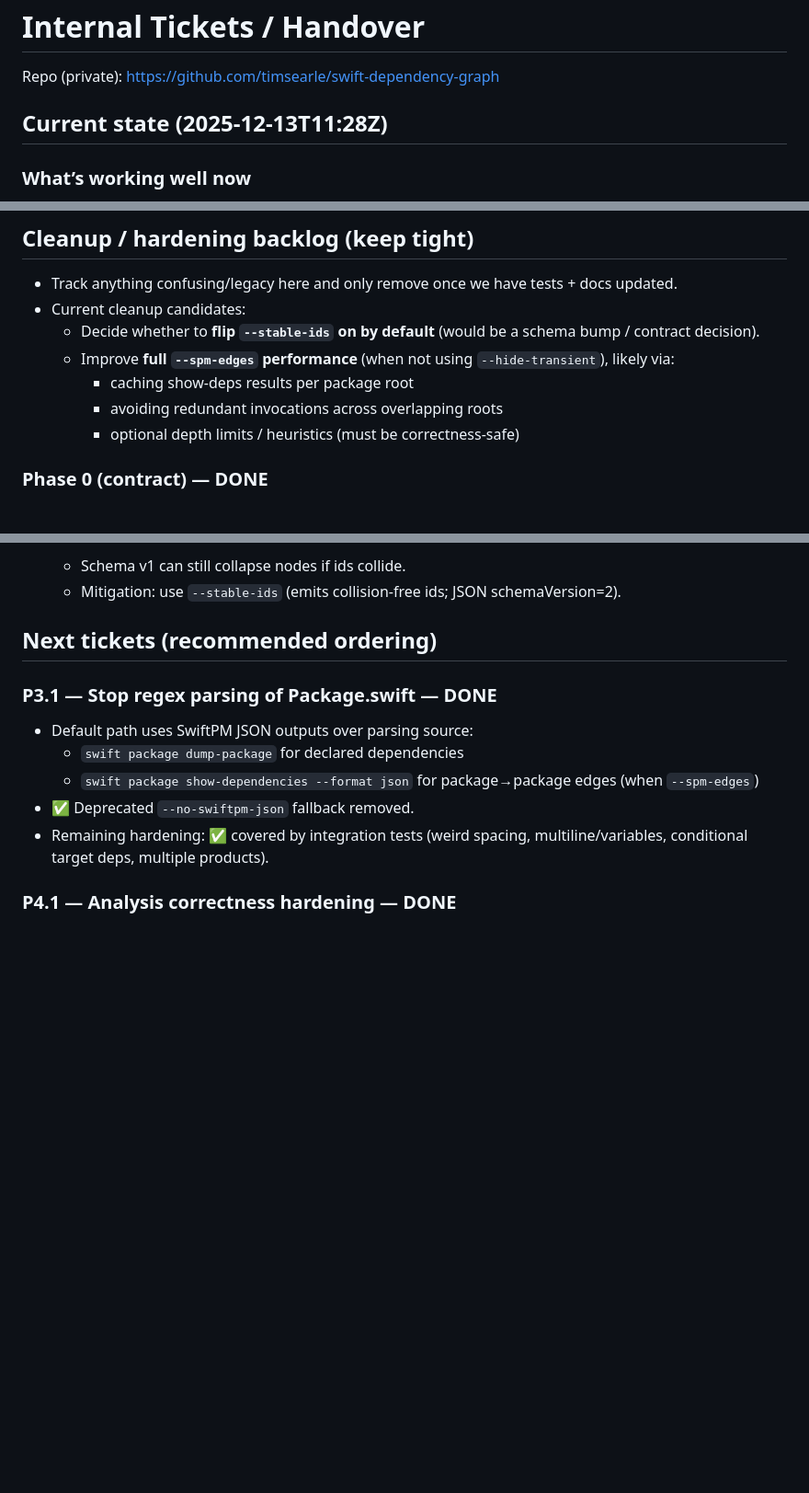
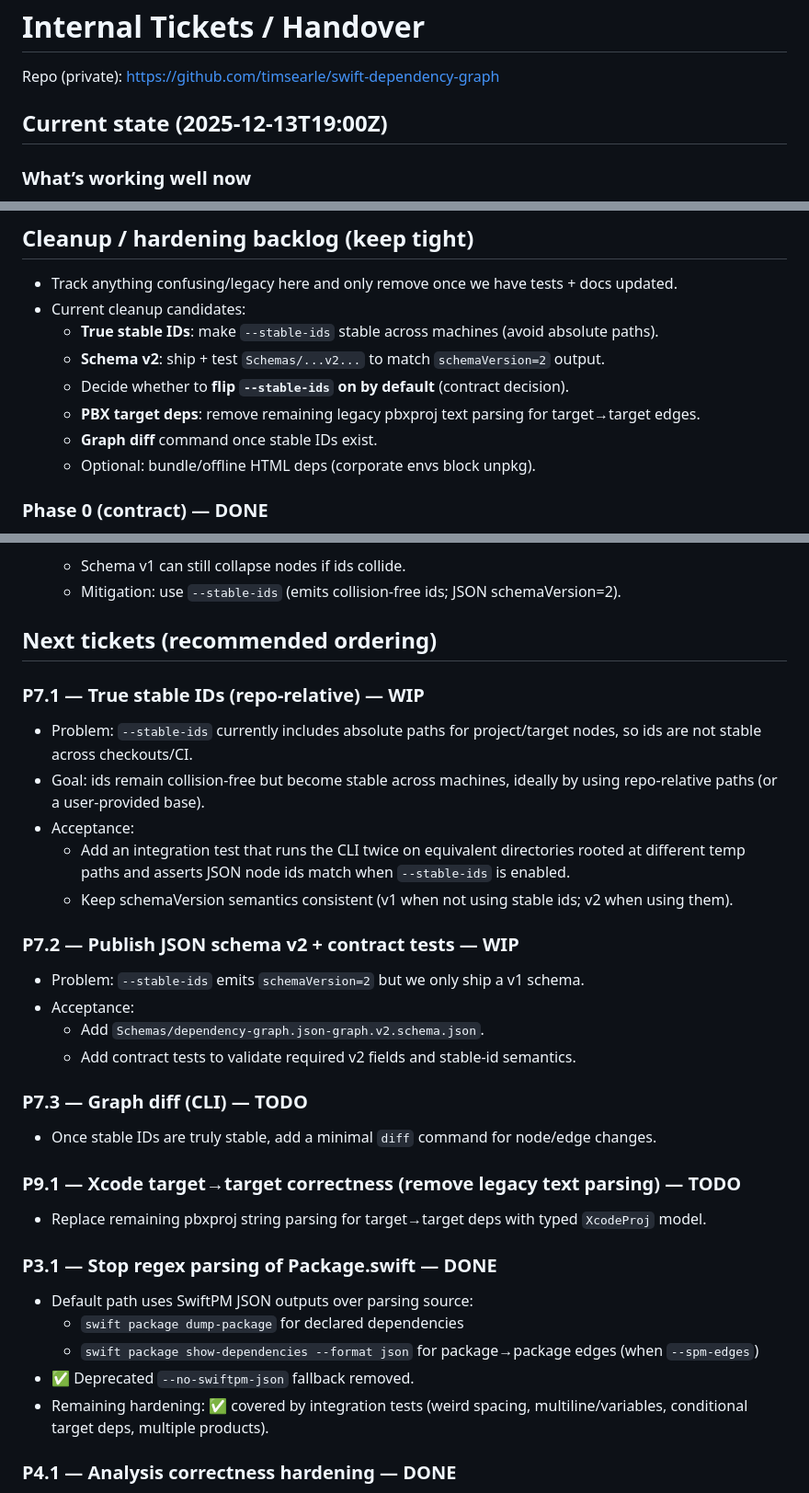
Before and after one commit to timsearle/swift-dependency-graph, a Markdown page: TICKETS.md, 3 parts joined by grey strips. Shown: that part at 92% size. Drawn GitHub-style; blank space fills up the shorter version.

Commit message:
Docs: reprioritize roadmap for stable IDs

```diff
--- a/TICKETS.md
+++ b/TICKETS.md
@@ -2,7 +2,7 @@
 
 Repo (private): https://github.com/timsearle/swift-dependency-graph
 
-## Current state (2025-12-13T11:28Z)
+## Current state (2025-12-13T19:00Z)
 
 ### What’s working well now
 - Works on **root SwiftPM-only** repos (no Xcode project needed).
@@ -31,11 +31,12 @@ At the start of each slice, decide whether we should do **new features** vs **cl
 ## Cleanup / hardening backlog (keep tight)
 - Track anything confusing/legacy here and only remove once we have tests + docs updated.
 - Current cleanup candidates:
-  - Decide whether to **flip `--stable-ids` on by default** (would be a schema bump / contract decision).
-  - Improve **full `--spm-edges` performance** (when not using `--hide-transient`), likely via:
-    - caching show-deps results per package root
-    - avoiding redundant invocations across overlapping roots
-    - optional depth limits / heuristics (must be correctness-safe)
+  - **True stable IDs**: make `--stable-ids` stable across machines (avoid absolute paths).
+  - **Schema v2**: ship + test `Schemas/...v2...` to match `schemaVersion=2` output.
+  - Decide whether to **flip `--stable-ids` on by default** (contract decision).
+  - **PBX target deps**: remove remaining legacy pbxproj text parsing for target→target edges.
+  - **Graph diff** command once stable IDs exist.
+  - Optional: bundle/offline HTML deps (corporate envs block unpkg).
 
 
 ### Phase 0 (contract) — DONE
@@ -73,6 +74,25 @@ At the start of each slice, decide whether we should do **new features** vs **cl
    - Mitigation: use `--stable-ids` (emits collision-free ids; JSON schemaVersion=2).
 
 ## Next tickets (recommended ordering)
+
+### P7.1 — True stable IDs (repo-relative) — WIP
+- Problem: `--stable-ids` currently includes absolute paths for project/target nodes, so ids are not stable across checkouts/CI.
+- Goal: ids remain collision-free but become stable across machines, ideally by using repo-relative paths (or a user-provided base).
+- Acceptance:
+  - Add an integration test that runs the CLI twice on equivalent directories rooted at different temp paths and asserts JSON node ids match when `--stable-ids` is enabled.
+  - Keep schemaVersion semantics consistent (v1 when not using stable ids; v2 when using them).
+
+### P7.2 — Publish JSON schema v2 + contract tests — WIP
+- Problem: `--stable-ids` emits `schemaVersion=2` but we only ship a v1 schema.
+- Acceptance:
+  - Add `Schemas/dependency-graph.json-graph.v2.schema.json`.
+  - Add contract tests to validate required v2 fields and stable-id semantics.
+
+### P7.3 — Graph diff (CLI) — TODO
+- Once stable IDs are truly stable, add a minimal `diff` command for node/edge changes.
+
+### P9.1 — Xcode target→target correctness (remove legacy text parsing) — TODO
+- Replace remaining pbxproj string parsing for target→target deps with typed `XcodeProj` model.
 
 ### P3.1 — Stop regex parsing of Package.swift — DONE
 - Default path uses SwiftPM JSON outputs over parsing source:
```
Also changed, not shown: AGENTS.md (+4 -0 lines), roadmap.md (+16 -0 lines).
